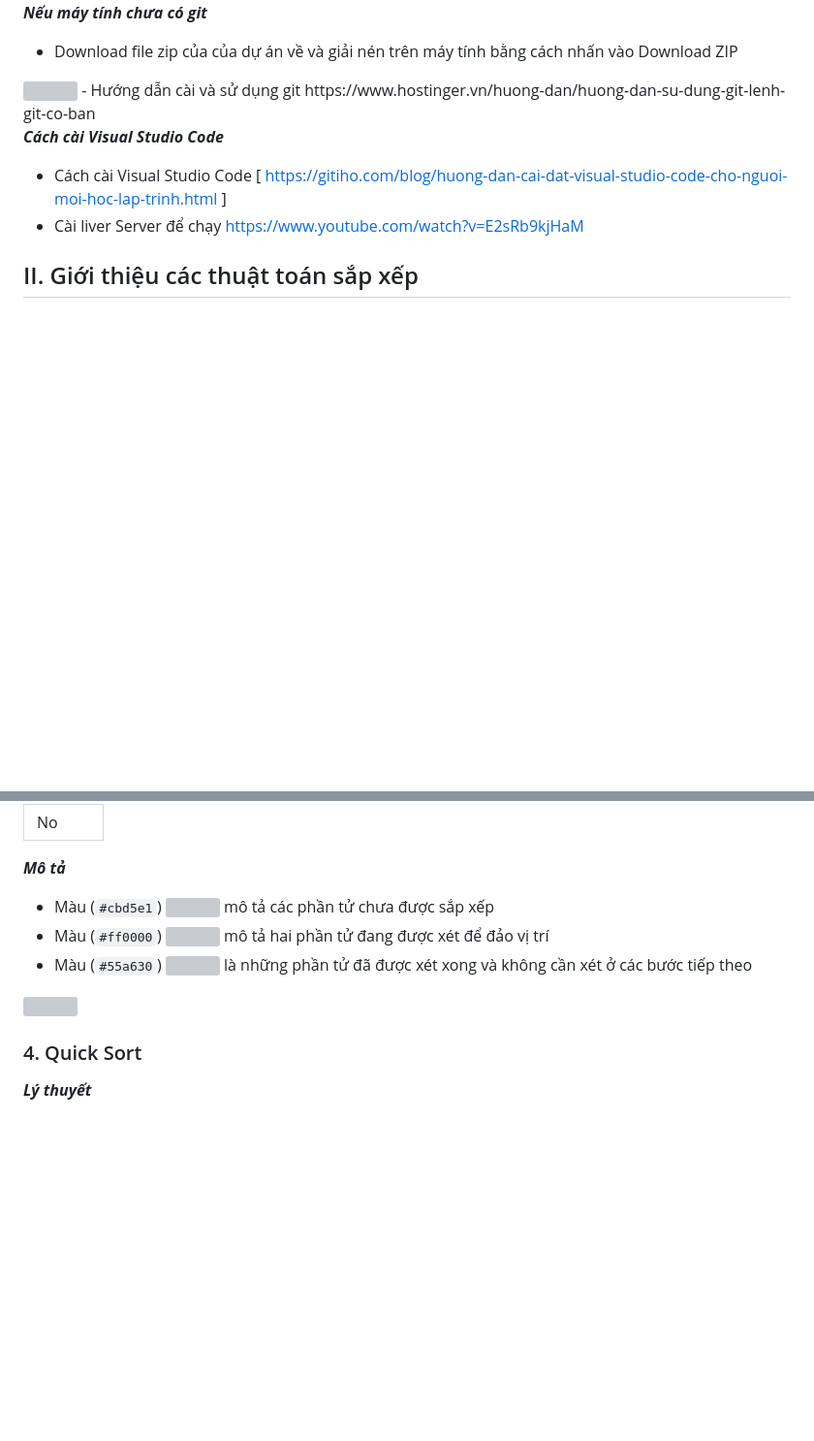
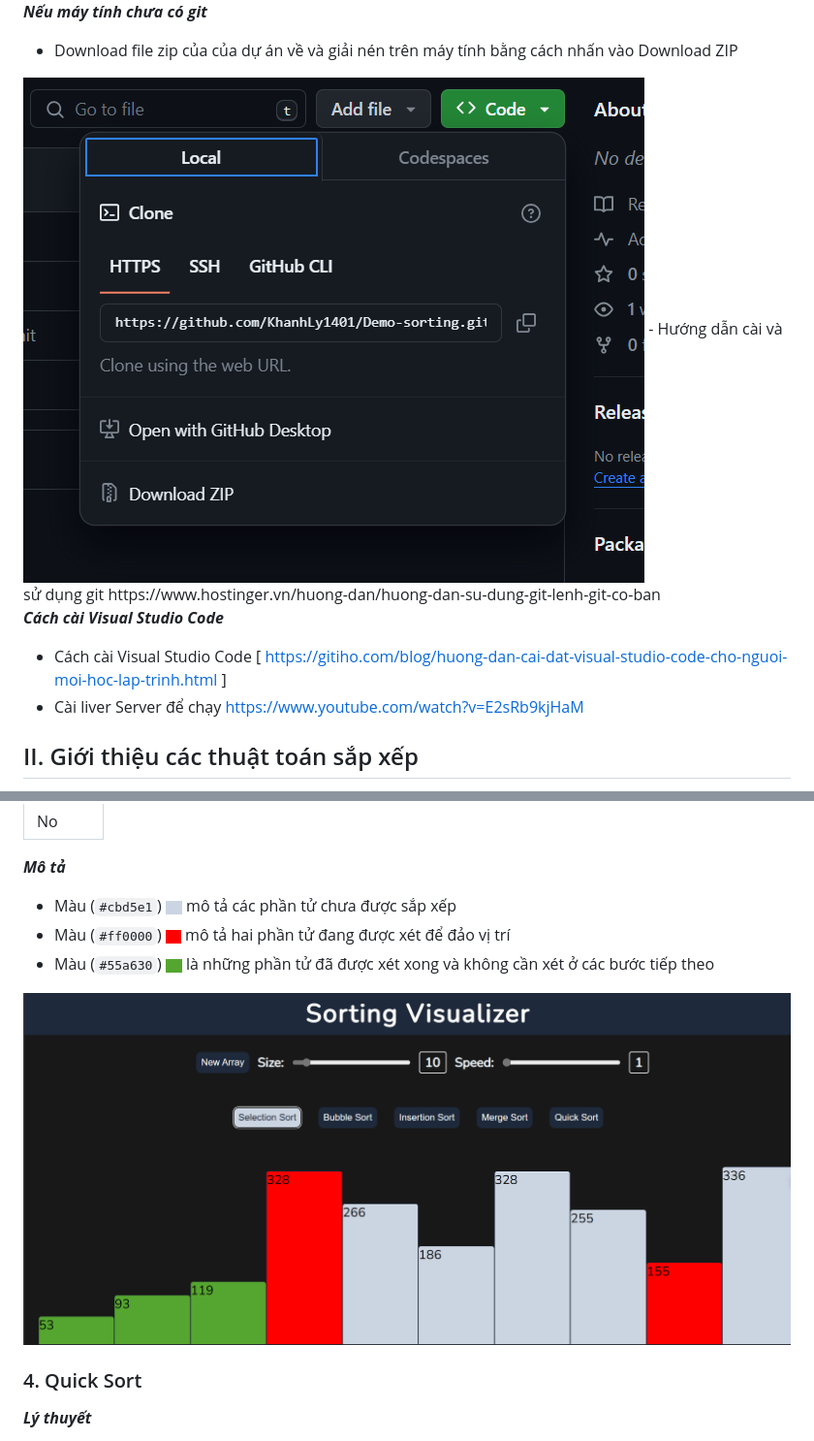
Before and after one commit to KhanhLy1401/M-t-thu-t-to-n-s-p-x-p-, a Markdown page: README.md, 2 parts joined by grey strips. Shown at 97% size. Drawn GitHub-style; blank space fills up the shorter version; grey boxes are pictures that could not be loaded.

```diff
--- a/README.md
+++ b/README.md
@@ -32,7 +32,7 @@ VD: This PC > Local Disk (D) > Start Github
 ***Nếu máy tính chưa có git***
 
 - Download file zip của của dự án về và giải nén trên máy tính bằng cách nhấn vào Download ZIP
-<img  src=.\img\zip.png >
+<img  src=zip.png >
 - Hướng dẫn cài và sử dụng git https://www.hostinger.vn/huong-dan/huong-dan-su-dung-git-lenh-git-co-ban
 
 ***Cách cài Visual Studio Code***
@@ -121,10 +121,10 @@ Sắp xếp là quá trình bố trí lại các phần tử trong một tập h
 |No|
 
 ***Mô tả***
-- Màu (`#cbd5e1`) <img  src=.\img\white.png height="15"> mô tả các phần tử chưa được sắp xếp
-- Màu (`#ff0000`) <img  src=.\img\red.png height="15"> mô tả hai phần tử đang được xét để đảo vị trí
-- Màu (`#55a630`) <img  src=.\img\green.png height="15"> là những phần tử đã được xét xong và không cần xét ở các bước tiếp theo
-<img src=.\img\selectionSort.png>
+- Màu (`#cbd5e1`) <img  src=white.png height="15"> mô tả các phần tử chưa được sắp xếp
+- Màu (`#ff0000`) <img  src=red.png height="15"> mô tả hai phần tử đang được xét để đảo vị trí
+- Màu (`#55a630`) <img  src=green.png height="15"> là những phần tử đã được xét xong và không cần xét ở các bước tiếp theo
+<img src=selectionSort.png>
 
 <a name="quick"></a>
 ### 4. Quick Sort
```
Also changed, not shown: other parts of README.md (+20 -20 lines).
